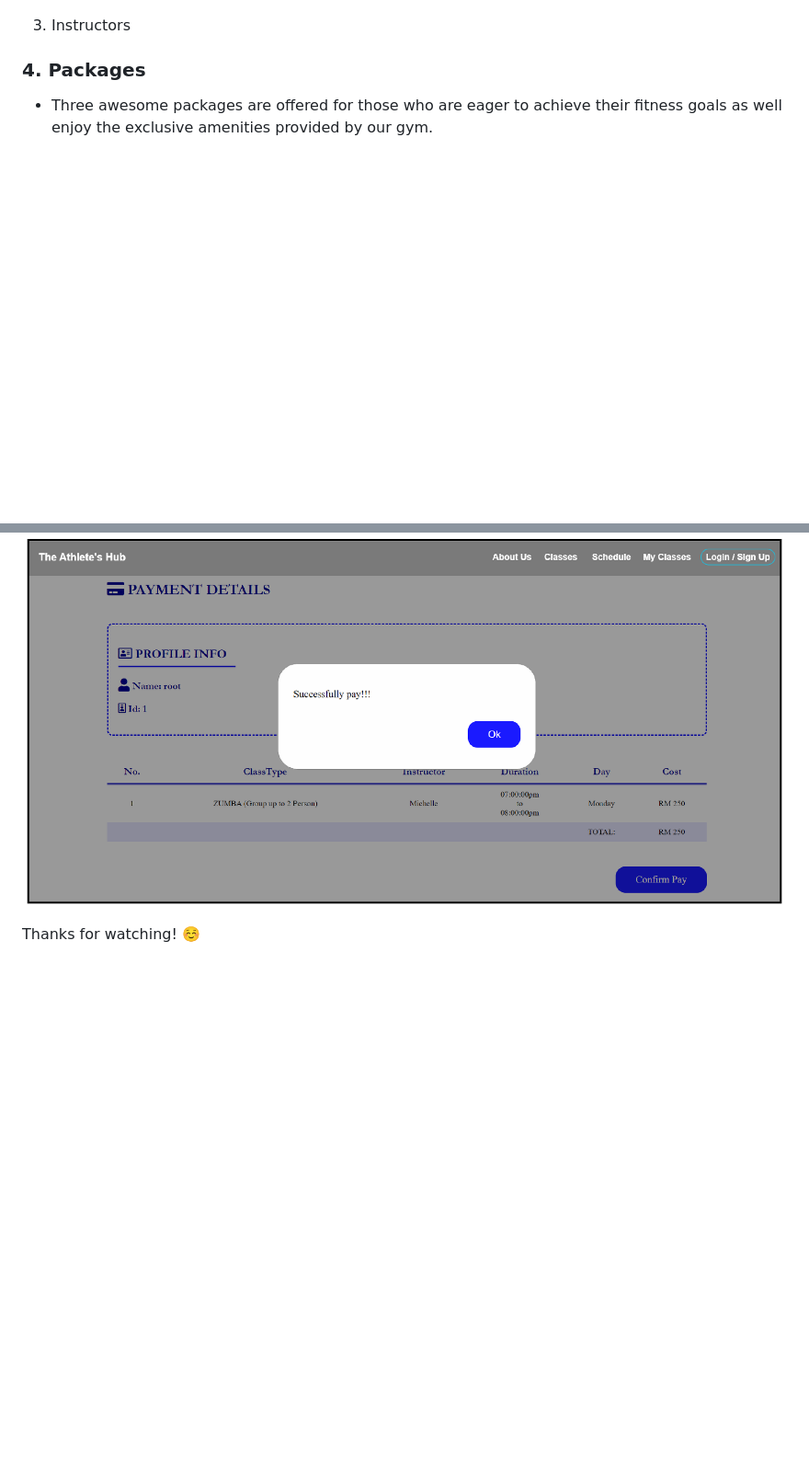
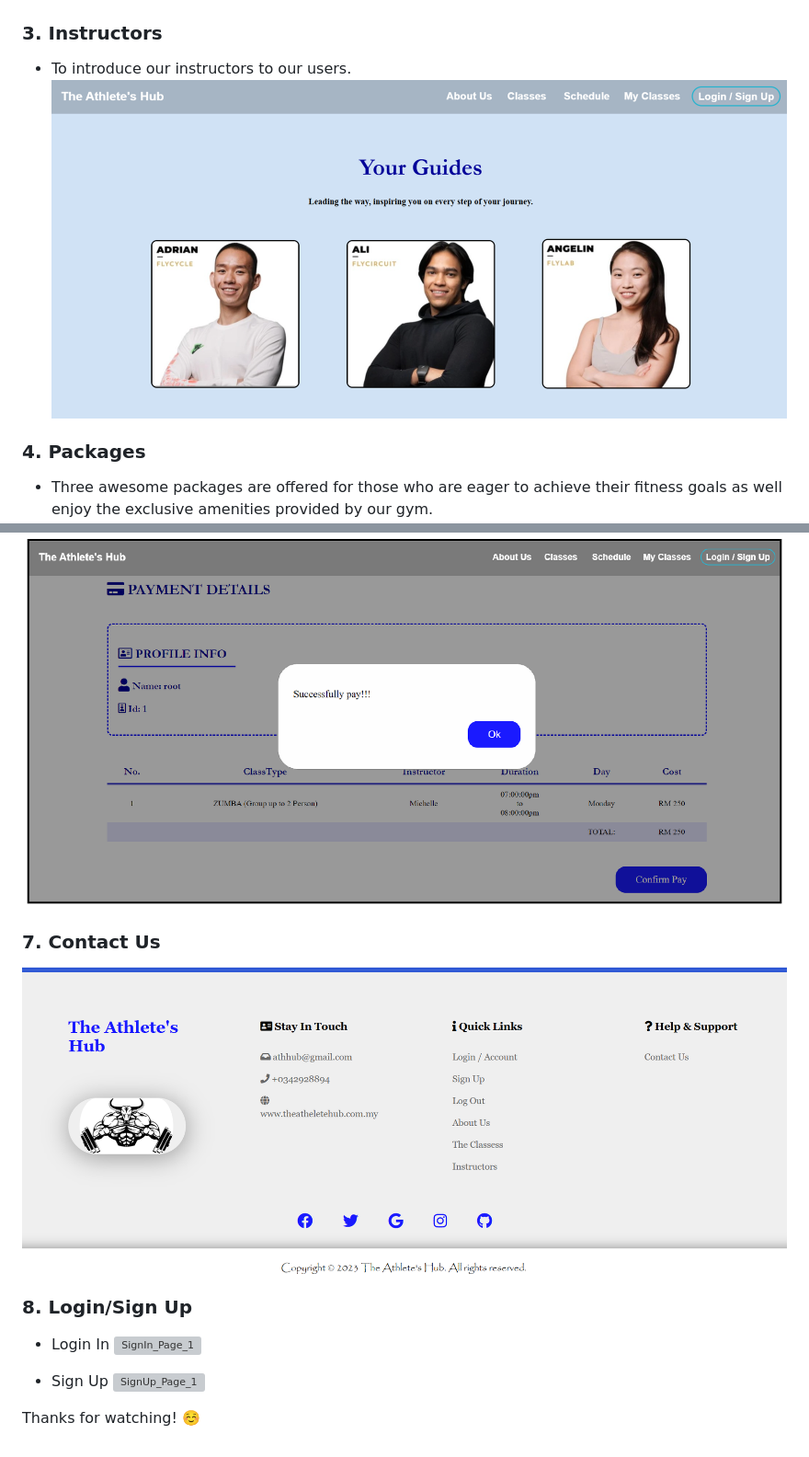
Before and after one commit to KaiYi0622/Fitness_Membership_Website, a Markdown page: README.md, 2 parts joined by grey strips. Shown at 92% size. Rendered like a GitHub page; blank space fills up the shorter version; grey boxes are pictures that could not be loaded.

```diff
--- a/README.md
+++ b/README.md
@@ -31,7 +44,9 @@ The website includes:
    - After clicking on the ‘Book A Bike’ button, the user will be taken into the ‘Schedule’ page.
    ![Schedule_Page_1](images/Schedule_Page_1.png)
 
-3. Instructors
+### 3. Instructors
+   - To introduce our instructors to our users.
+   ![Instructor_Page_1](images/Instructor_Page_1.png)
 
 ### 4. Packages
    - Three awesome packages are offered for those who are eager to achieve their fitness goals as well enjoy the exclusive amenities provided by our gym.
@@ -60,5 +75,14 @@ The website includes:
       - After confirmation of payment details, the user can click on the ‘Confirm Pay’ button located in the bottom right corner, and a successful checkout message will appear to notify the user that he has successfully done the payment. Then, the user will be redirected back to the ‘Schedule page’. In addition, the cart of the user will be cleared.
       ![Cart_Page_5](images/Cart_Page_5.png)
 
+### 7. Contact Us
+![ContactUs_Page](images/ContactUs_Page.png)
+
+### 8. Login/Sign Up
+- Login In
+![SignIn_Page_1](images/SignIn_Page_1.png)
+
+- Sign Up
+![SignUp_Page_1](images/SignUp_Page_1.png)
 
 Thanks for watching! :relaxed:
```
Also changed, not shown: other parts of README.md (+13 -0 lines).
